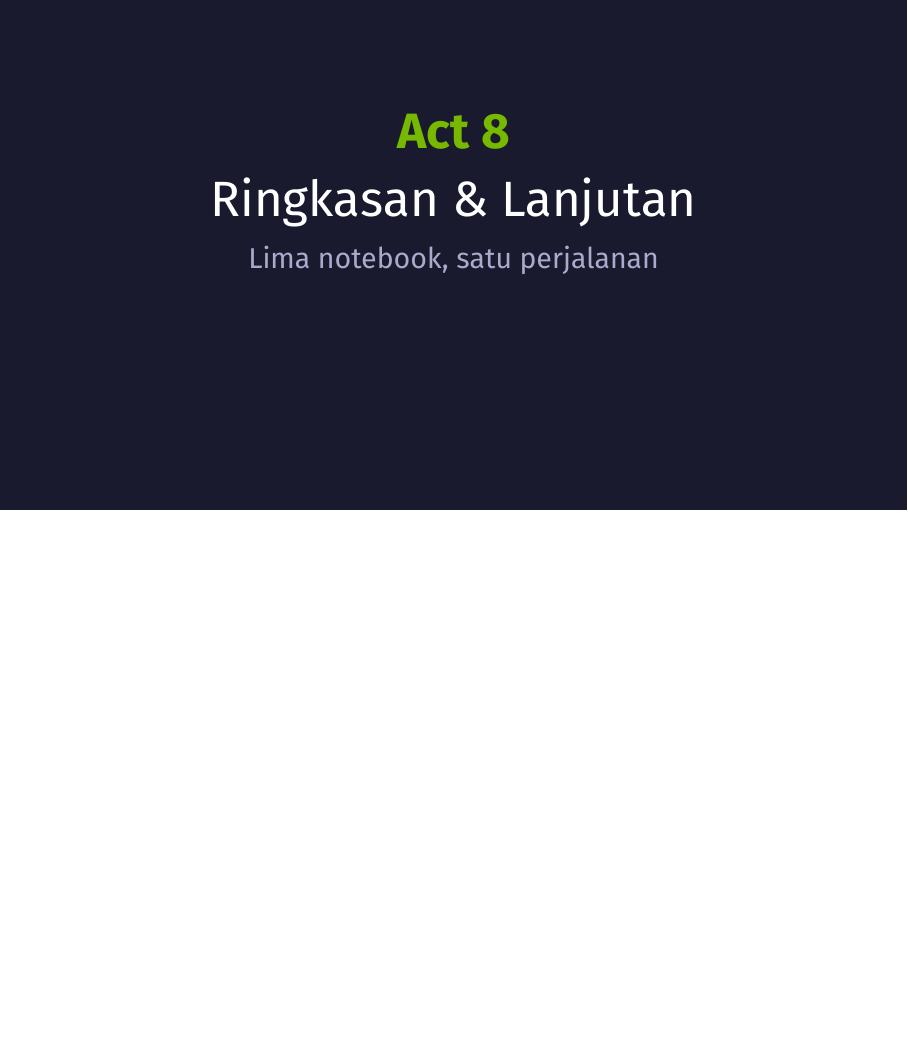
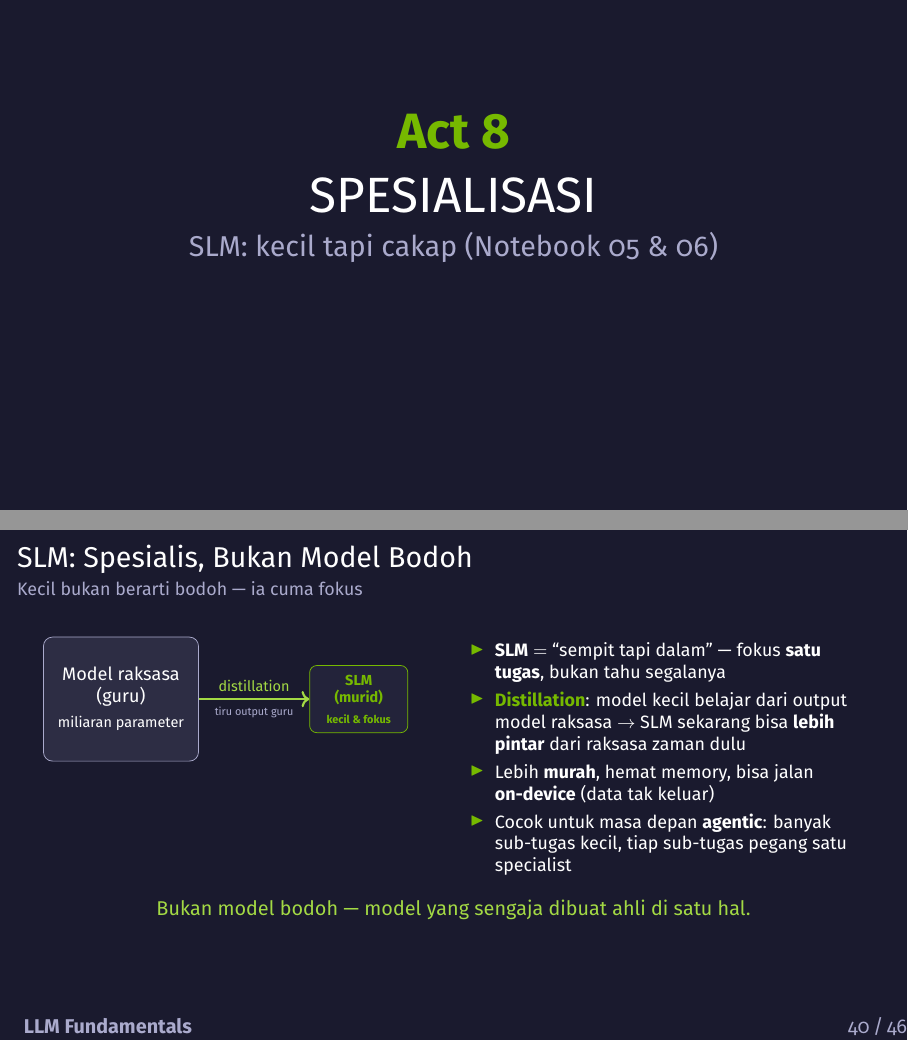
Before and after one commit to chmdznr/navasena-gen-ml-course, LaTeX slides (04_llm/slides/module04_slides.tex): page 39 of 42 before the commit and pages 39 and 40 of 46 after it, the two joined at a grey line, the shorter picture padded with empty space. Compiled offline with XeLaTeX.

Commit message:
feat(module04 slides): Act 8 SPESIALISASI baru — SLM specialist kalahkan generalist (nb05/06)

```diff
--- a/04_llm/slides/module04_slides.tex
+++ b/04_llm/slides/module04_slides.tex
@@ -1324,3 +1324,42 @@
 \end{frame}
 
 % ============================================================
+% ACT 8 — SPESIALISASI (Notebook 05 & 06)
+% ============================================================
+\acttitle{8}{SPESIALISASI}{SLM: kecil tapi cakap (Notebook 05 \& 06)}
+
+% Slide 8a — SLM = specialist, bukan model bodoh
+\begin{frame}{SLM: Spesialis, Bukan Model Bodoh}
+  \framesubtitle{Kecil bukan berarti bodoh --- ia cuma fokus}
+  \begin{columns}[T]
+    \begin{column}{0.46\textwidth}
+      \centering
+      \resizebox{\linewidth}{!}{%
+      \begin{tikzpicture}
+        \node[draw=nvgray, fill=nvcard, rounded corners=5pt, text=nvwhite,
+              font=\small, minimum width=3.0cm, minimum height=2.4cm, align=center]
+              (teacher) at (0,0) {Model raksasa\\(guru)\\[2pt]\scriptsize miliaran parameter};
+        \node[draw=nvgreen, fill=nvdarkcard, rounded corners=4pt, text=nvgreen,
+              font=\scriptsize\bfseries, minimum width=1.9cm, minimum height=1.3cm, align=center]
+              (student) at (4.6,0) {SLM\\(murid)\\[2pt]\tiny kecil \& fokus};
+        \draw[->, nvlightgreen, line width=1.2pt] (teacher) -- (student)
+              node[midway, above, font=\scriptsize, text=nvlightgreen]{distillation}
+              node[midway, below, font=\tiny, text=nvgray]{tiru output guru};
+      \end{tikzpicture}%
+      }
+    \end{column}
+    \begin{column}{0.52\textwidth}
+      \begin{itemize}
+        \footnotesize
+        \item \textbf{SLM} $=$ ``sempit tapi dalam'' --- fokus \textbf{satu tugas}, bukan tahu segalanya
+        \item \textcolor{nvgreen}{\textbf{Distillation}}: model kecil belajar dari output model raksasa $\to$ SLM sekarang bisa \textbf{lebih pintar} dari raksasa zaman dulu
+        \item Lebih \textbf{murah}, hemat memory, bisa jalan \textbf{on-device} (data tak keluar)
+        \item Cocok untuk masa depan \textbf{agentic}: banyak sub-tugas kecil, tiap sub-tugas pegang satu specialist
+      \end{itemize}
+    \end{column}
+  \end{columns}
+  \vspace{0.2em}
+  \begin{center}
+    \textcolor{nvlightgreen}{\small Bukan model bodoh --- model yang sengaja dibuat ahli di satu hal.}
+  \end{center}
+\end{frame}
@@ -1327,6 +1437,6 @@
 % Ringkasan & Lanjutan
 % ============================================================
-\acttitle{8}{Ringkasan \& Lanjutan}{Lima notebook, satu perjalanan}
+\acttitle{10}{Ringkasan \& Lanjutan}{Lima notebook, satu perjalanan}
 
 % Slide — Ringkasan 5 notebook
 \begin{frame}{Ringkasan: 5 Notebook Modul 04}
```
Also changed, not shown: 04_llm/slides/figures/slm_accuracy.pdf, 04_llm/slides/figures/slm_gallery.pdf, 04_llm/slides/figures/slm_quadrant.pdf, 04_llm/slides/module04_slides.tex (71 more changed lines).
